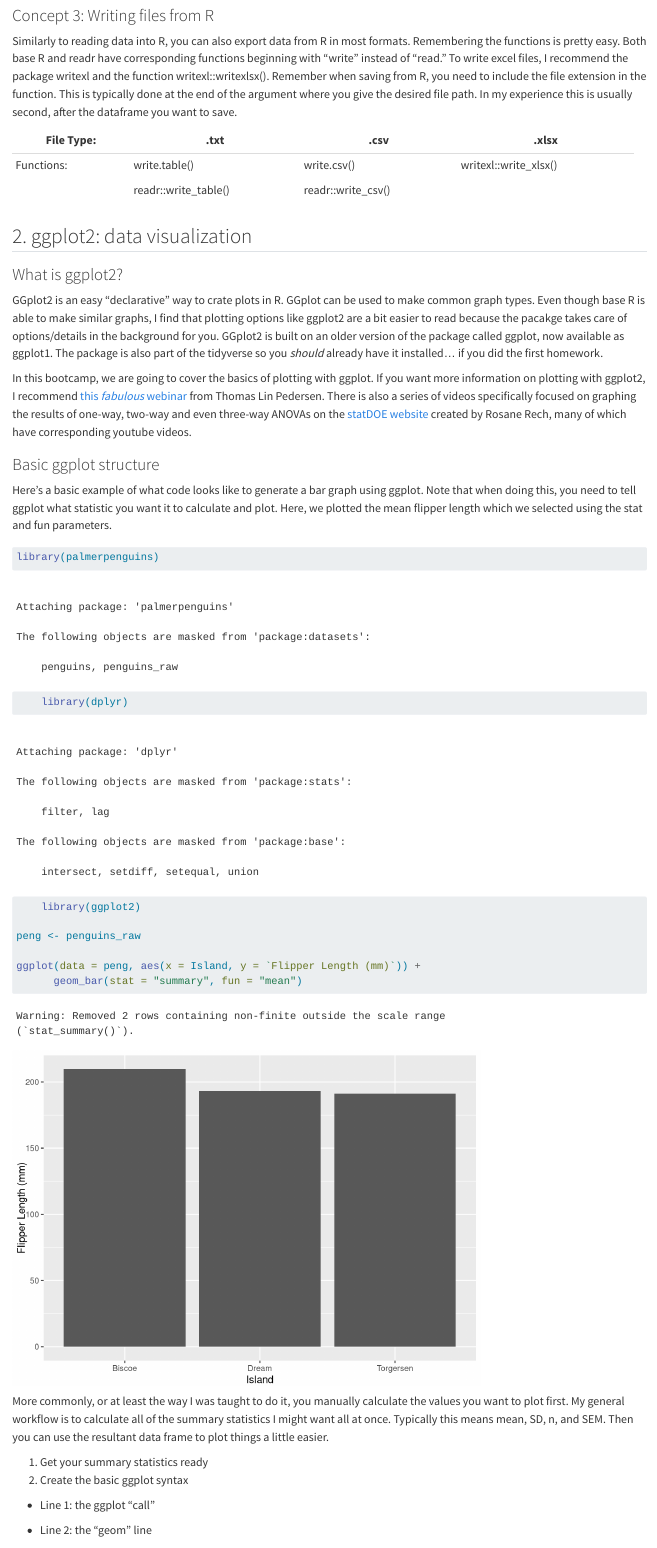
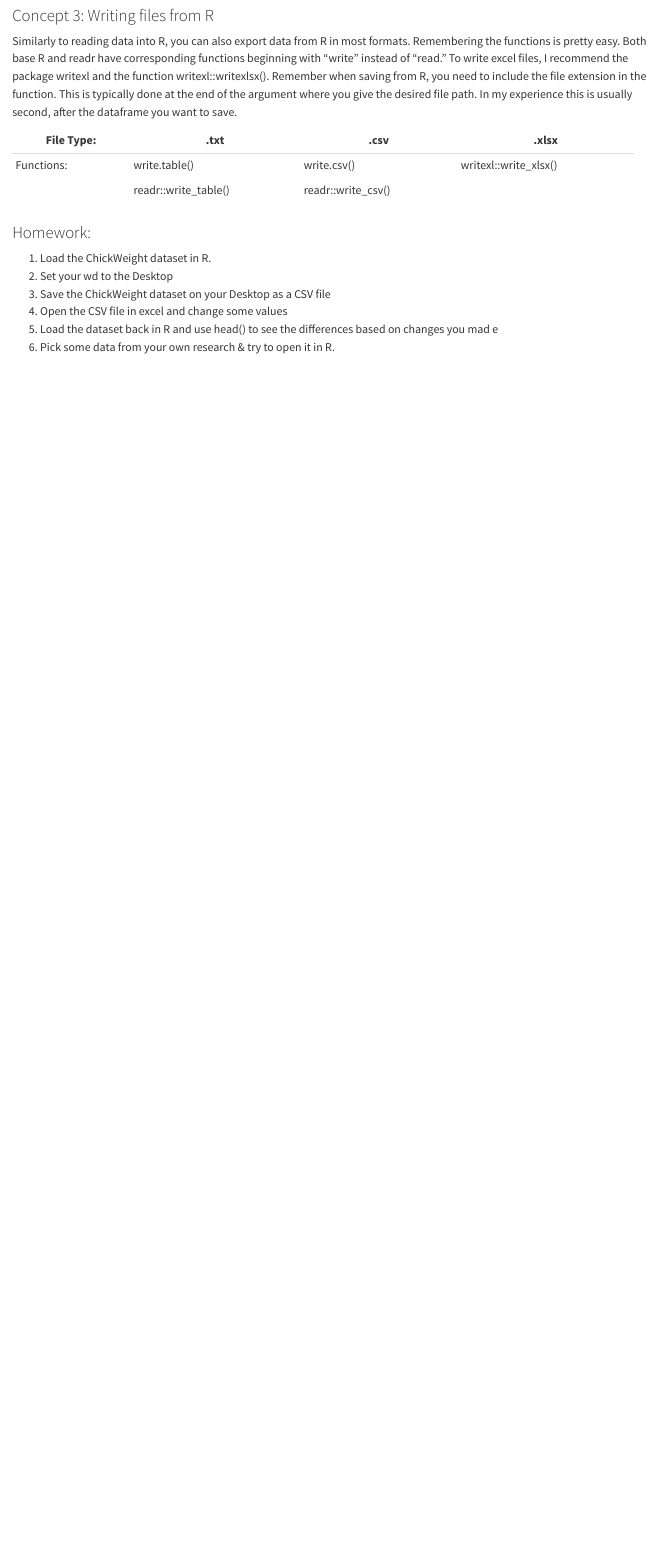
Before and after one commit to cam-card/r-bootcamp, a Quarto document (wk_03.qmd): the page in a window 1100 px wide, from 1260 px down. Rendered offline with R 4.5, knitr and Pandoc in place of Quarto, with nearby package versions.

Commit message:
Trimming week 3 since we did not get to ggplot and people wanted some kind of practice activity.

````diff
--- a/wk_03.qmd
+++ b/wk_03.qmd
@@ -63,36 +63,11 @@ Similarly to reading data into R, you can also export data from R in most format
 |               | readr::write_table() | readr::write_csv() |                       |
 +---------------+----------------------+--------------------+-----------------------+
 
-## 2. ggplot2: data visualization
+### Homework:
 
-### What is ggplot2?
-
-GGplot2 is an easy "declarative" way to crate plots in R. GGplot can be used to make common graph types. Even though base R is able to make similar graphs, I find that plotting options like ggplot2 are a bit easier to read because the pacakge takes care of options/details in the background for you. GGplot2 is built on an older version of the package called ggplot, now available as ggplot1. The package is also part of the tidyverse so you *should* already have it installed... if you did the first homework.
-
-In this bootcamp, we are going to cover the basics of plotting with ggplot. If you want more information on plotting with ggplot2, I recommend [this *fabulous* webinar](https://www.youtube.com/watch?v=h29g21z0a68) from Thomas Lin Pedersen. There is also a series of videos specifically focused on graphing the results of one-way, two-way and even three-way ANOVAs on the [statDOE website](https://statdoe.com/r-tutorials) created by Rosane Rech, many of which have corresponding youtube videos.
-
-### Basic ggplot structure
-
-Here's a basic example of what code looks like to generate a bar graph using ggplot. Note that when doing this, you need to tell ggplot what statistic you want it to calculate and plot. Here, we plotted the mean flipper length which we selected using the stat and fun parameters.
-
-```{r}
-library(palmerpenguins)
-    library(dplyr)
-    library(ggplot2)
-
-peng <- penguins_raw
-
-ggplot(data = peng, aes(x = Island, y = `Flipper Length (mm)`)) +
-      geom_bar(stat = "summary", fun = "mean")
-```
-
-More commonly, or at least the way I was taught to do it, you manually calculate the values you want to plot first. My general workflow is to calculate all of the summary statistics I might want all at once. Typically this means mean, SD, n, and SEM. Then you can use the resultant data frame to plot things a little easier.
-
-1.  Get your summary statistics ready
-2.  Create the basic ggplot syntax
-
--   Line 1: the ggplot "call"
-
--   Line 2: the "geom" line
-
-```{r}
+1.  Load the ChickWeight dataset in R.
+2.  Set your wd to the Desktop
+3.  Save the ChickWeight dataset on your Desktop as a CSV file
+4.  Open the CSV file in excel and change some values
+5.  Load the dataset back in R and use head() to see the differences based on changes you mad e
+6.  Pick some data from your own research & try to open it in R.
````
Also changed, not shown: wk_03.qmd (28 more changed lines).
